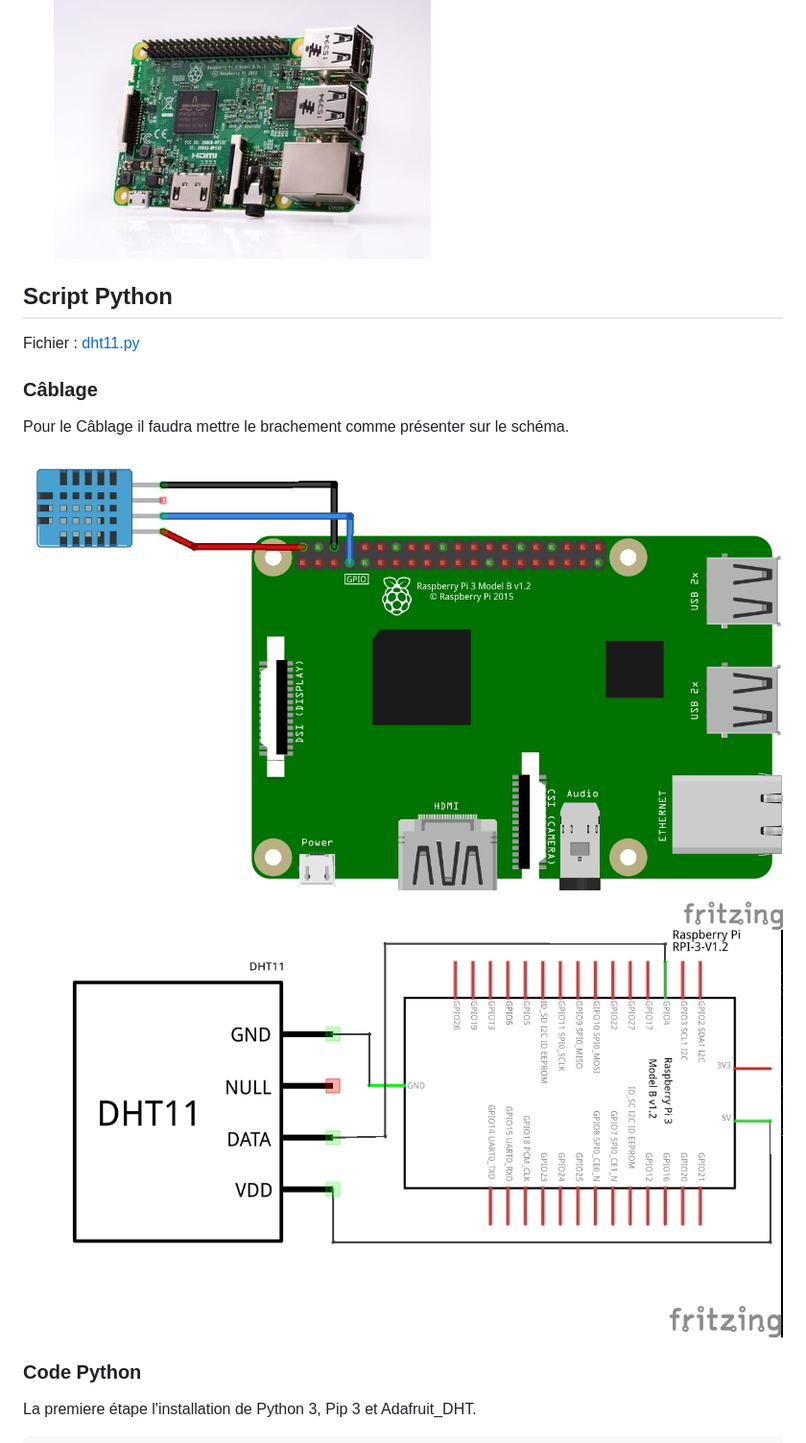
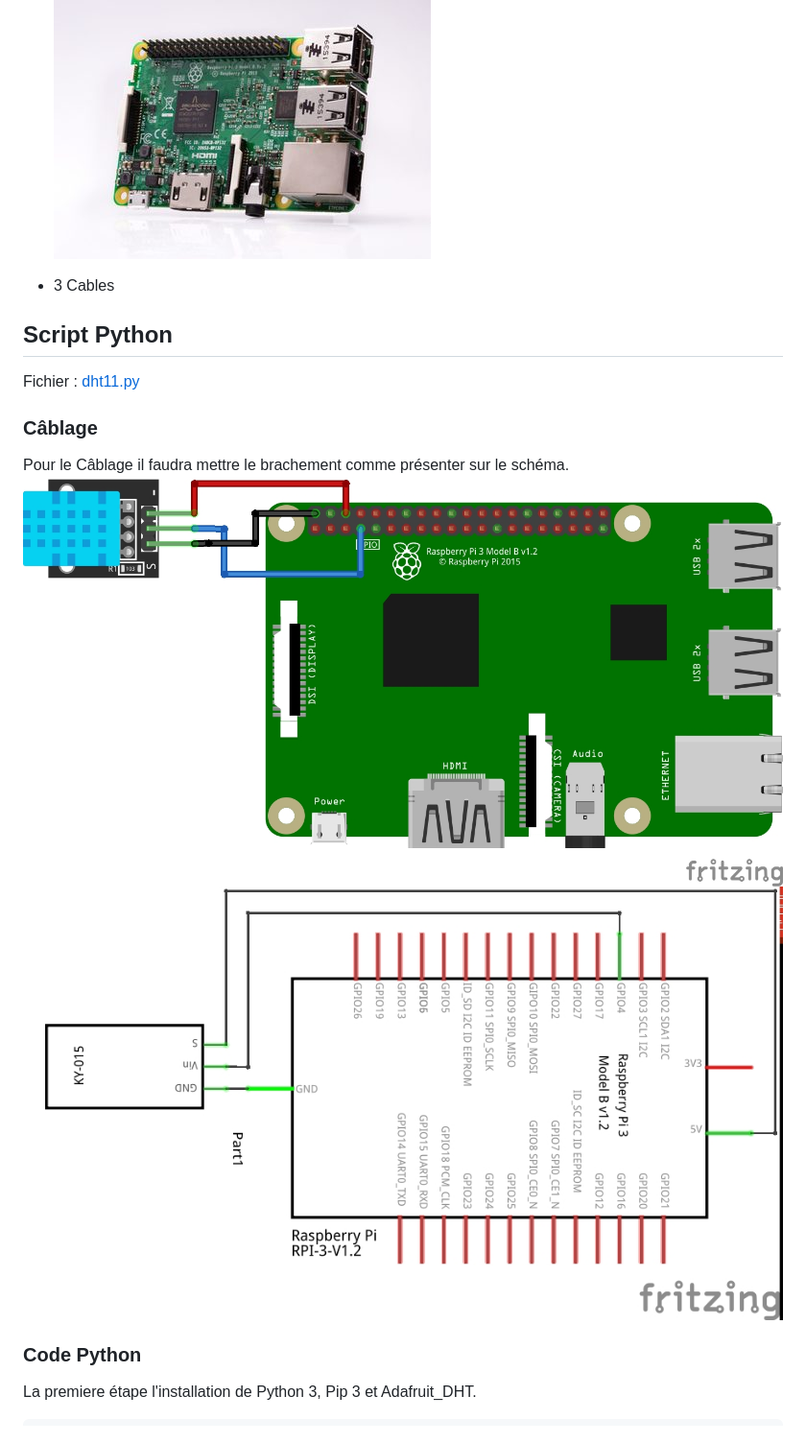
Before and after one commit to Bigeard/iot-sensor, a Markdown page: README.md, the part around the change printed below. Shown: that part at 96% size. GitHub-like rendering; pictures changed too: img/schem.jpg, img/schema.jpg.

```diff
--- a/README.md
+++ b/README.md
@@ -23,15 +23,17 @@ _BIGEARD Robin - DAVID Marceau_
 - Raspberry Pi 3 Modèle B (OS Raspbian)
   ![raspberry](/img/raspberry.jpg "Raspberry Pi 3 Modèle B")
 
+- 3 Cables
+
 ## Script Python
 
 Fichier : [dht11.py](https://github.com/marceaudavid/iot-sensor/blob/master/dht11.py)
 
 ### Câblage
 Pour le Câblage il faudra mettre le brachement comme présenter sur le schéma.
+![alt text](/img/schema.jpg "schema")
+![alt text](/img/schem.jpg "schem")
 
-  ![alt text](/img/schema.jpg "schema")
-  ![alt text](/img/schem.jpg "schem")
 ### Code Python
 
 La premiere étape l'installation de Python 3, Pip 3 et Adafruit_DHT.
```
Also changed, not shown: other parts of README.md (+1 -4 lines).
